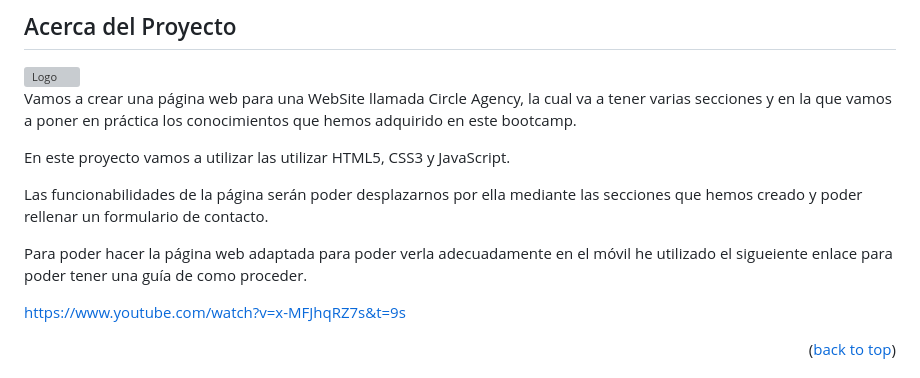
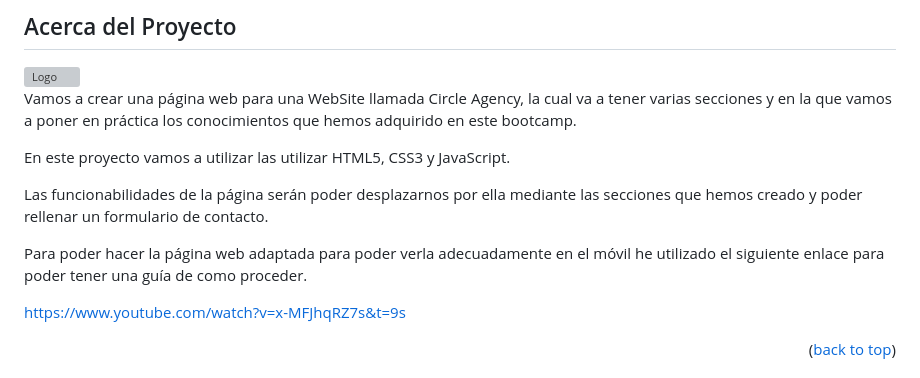
Before and after one commit to Sandraangosto/Circle-Agency-Project, a Markdown page: README.md, the part around the change printed below. GitHub-like rendering; grey boxes are pictures that could not be loaded.

Commit message:
readme project

```diff
--- a/README.md
+++ b/README.md
@@ -62,7 +62,7 @@ En este proyecto vamos a utilizar las utilizar HTML5, CSS3 y JavaScript.
 
 Las funcionabilidades de la página serán poder desplazarnos por ella mediante las secciones que hemos creado y poder rellenar un formulario de contacto.
 
-Para poder hacer la página web adaptada para poder verla adecuadamente en el móvil he utilizado el sigueiente enlace para poder tener una guía de como proceder.
+Para poder hacer la página web adaptada para poder verla adecuadamente en el móvil he utilizado el siguiente enlace para poder tener una guía de como proceder.
 
 https://www.youtube.com/watch?v=x-MFJhqRZ7s&t=9s
 
```
Also changed, not shown: other parts of README.md (+2 -2 lines).
